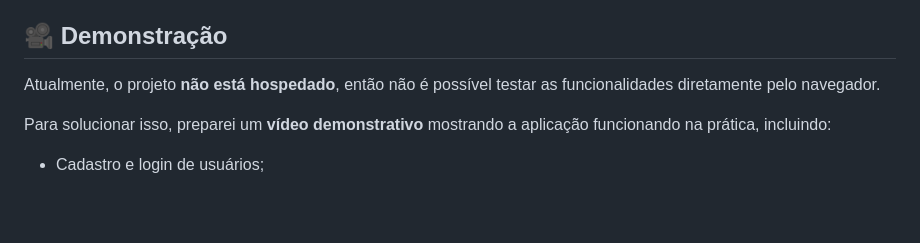
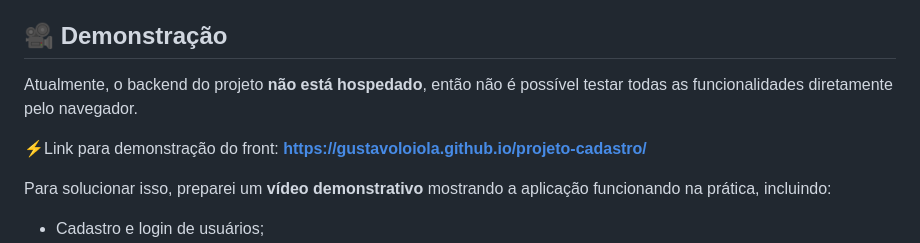
Before and after one commit to GustavoLoiola/projeto-cadastro, a Markdown page: README.md, the part around the change. Rendered like a GitHub page; blank space fills up the shorter version.

Commit message:
Update README to specify backend hosting status
Adicionando link do projeto ao readMe

```diff
--- a/README.md
+++ b/README.md
@@ -64,7 +64,9 @@ A sessão do usuário também é controlada no Front-end através do `localStora
 
 ## 🎥 Demonstração
 
-Atualmente, o projeto **não está hospedado**, então não é possível testar as funcionalidades diretamente pelo navegador.
+Atualmente, o backend do projeto **não está hospedado**, então não é possível testar todas as funcionalidades diretamente pelo navegador.
+
+⚡Link para demonstração do front: **https://gustavoloiola.github.io/projeto-cadastro/**
 
 Para solucionar isso, preparei um **vídeo demonstrativo** mostrando a aplicação funcionando na prática, incluindo:
 
```
